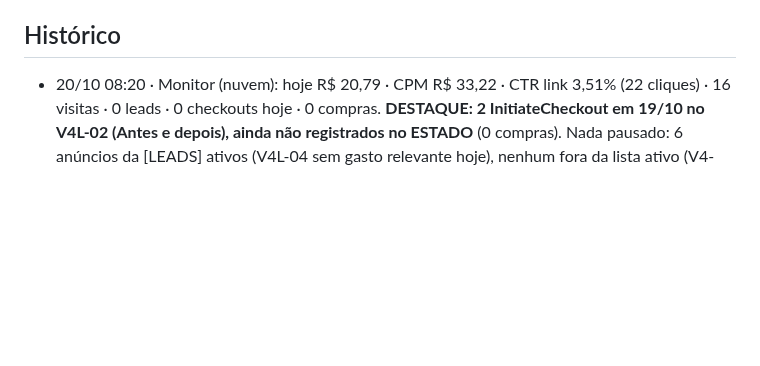
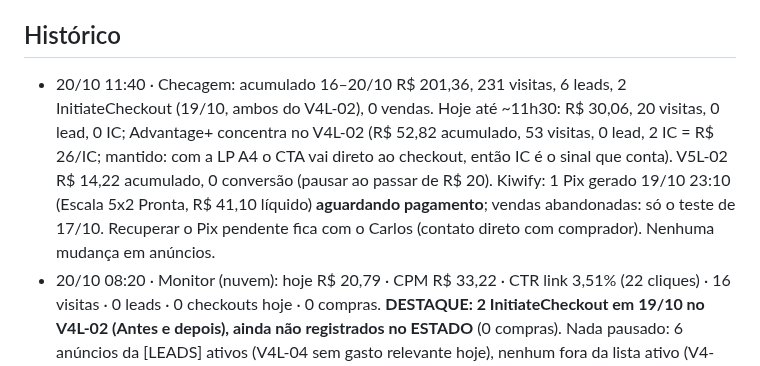
Before and after one commit to Carlosvpm/jornada40h, a Markdown page: docs/ESTADO.md, the part around the change. GitHub-like rendering; blank space fills up the shorter version.

Commit message:
ESTADO: checagem 20/10 11h40 (1 Pix pendente no Kiwify)
Co-Authored-By: Claude Opus 5.5 <noreply@anthropic.com>

```diff
--- a/docs/ESTADO.md
+++ b/docs/ESTADO.md
@@ -110,6 +110,7 @@ Status: feito (Carlos: "vc consegue postar, cuidar dos anúncios e fazer deploy"
 - 16/10: conteúdo IG sem câmera (Remotion); eventual apresentador IA só com rótulo de IA.
 
 ## Histórico
+- 20/10 11:40 · Checagem: acumulado 16–20/10 R$ 201,36, 231 visitas, 6 leads, 2 InitiateCheckout (19/10, ambos do V4L-02), 0 vendas. Hoje até ~11h30: R$ 30,06, 20 visitas, 0 lead, 0 IC; Advantage+ concentra no V4L-02 (R$ 52,82 acumulado, 53 visitas, 0 lead, 2 IC = R$ 26/IC; mantido: com a LP A4 o CTA vai direto ao checkout, então IC é o sinal que conta). V5L-02 R$ 14,22 acumulado, 0 conversão (pausar ao passar de R$ 20). Kiwify: 1 Pix gerado 19/10 23:10 (Escala 5x2 Pronta, R$ 41,10 líquido) **aguardando pagamento**; vendas abandonadas: só o teste de 17/10. Recuperar o Pix pendente fica com o Carlos (contato direto com comprador). Nenhuma mudança em anúncios.
 - 20/10 08:20 · Monitor (nuvem): hoje R$ 20,79 · CPM R$ 33,22 · CTR link 3,51% (22 cliques) · 16 visitas · 0 leads · 0 checkouts hoje · 0 compras. **DESTAQUE: 2 InitiateCheckout em 19/10 no V4L-02 (Antes e depois), ainda não registrados no ESTADO** (0 compras). Nada pausado: 6 anúncios da [LEADS] ativos (V4L-04 sem gasto relevante hoje), nenhum fora da lista ativo (V4-01/V4-03 estão CAMPAIGN_PAUSED), nenhuma regra de pausa atingida (V5L-02 R$ 14,17 acumulado; V4L-02 R$ 44,29 com CTR 3,5%). Acumulado desde 18/10 na [LEADS]: R$ 87,44, 1 lead (V4L-04).
 - 19/10 13:50 · Checagem completa: hoje R$ ~20,9 (até 13h50; ritmo abaixo dos R$ 45/dia), 15 cliques, 12 visitas, 0 lead, 0 checkout, 0 venda. V4L-03, V5L-01 e V5L-03 voltaram a "Preparando" depois da publicação dos posicionamentos Advantage+ (reaprendizado). V5L-02 R$ 11,97, CTR 1,78%, CPC R$ 2,00 (fora da regra de pausa). Planilha: sem lead novo desde Regina (18/10 19h05). Gmail: sem respostas nem vendas. Nenhuma mudança feita.
 - 19/10 11:25 · Monitor (nuvem): hoje R$ 18,92 · CPM R$ 30,56 · CTR link 1,94% (12 cliques) · 9 visitas · 0 leads · 0 checkouts · 0 compras. Pausados via pause_ad N3 (120253291029040421), B (120253291425310421) e N2B (120253295409460421): fora da lista de ativos e com gasto hoje (R$ 2,26 juntos; voltaram a gastar mesmo após a pausa das 11:10, vale conferir no Gerenciador). Os 7 anúncios V4L/V5L seguem ativos; V5L-02 R$ 11,84 acumulado (< R$ 20), nenhum com ≥ R$ 30 e CTR < 0,8%. Acumulado desde 18/10: V4L-04 R$ 16,18 com 1 lead.
```
